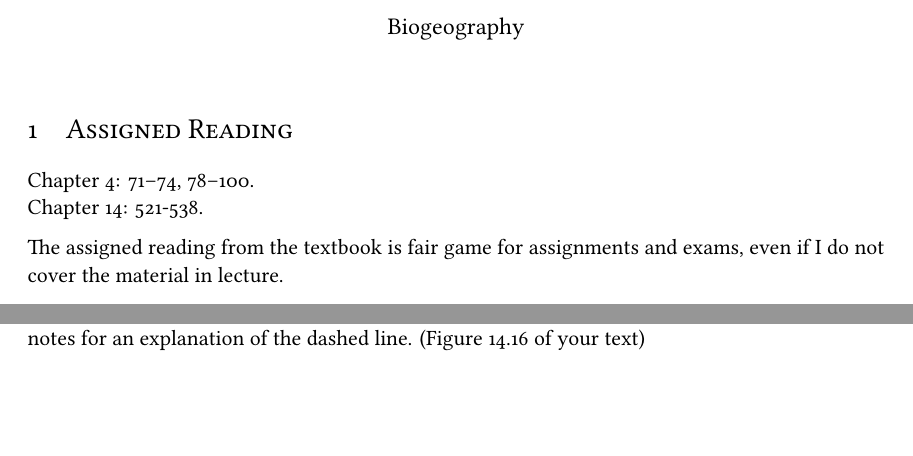
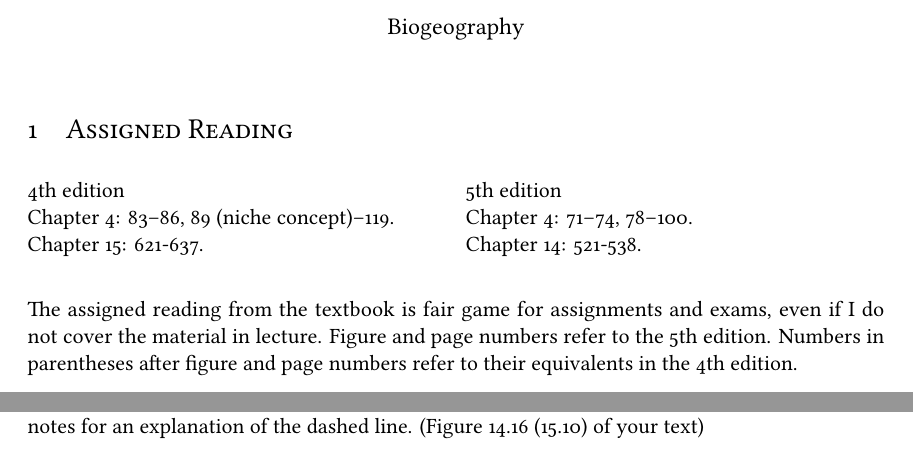
Before and after one commit to mtaylor-semo/438, a LaTeX document (units/1_Geographic_Range/lecture_notes_tex/geographic_range_lecture_supplement.tex): two parts of pages 1 and 18 of 21, joined at a grey line, cut so that both start at the same text, the shorter picture padded with empty space. Compiled offline with LuaLaTeX.

Commit message:
Had to add page numbers back in for 4th edition. Fixed a couple of typos along the way.

```diff
--- a/units/1_Geographic_Range/lecture_notes_tex/geographic_range_lecture_supplement.tex
+++ b/units/1_Geographic_Range/lecture_notes_tex/geographic_range_lecture_supplement.tex
@@ -36,7 +36,7 @@
 \usepackage{booktabs}
 \usepackage{longtable}
 \usepackage[justification=raggedright, singlelinecheck=off]{caption}
-%\captionsetup{labelsep=period} % Removes colon following figure / table number.
+\captionsetup{labelsep=period} % Removes colon following figure / table number.
 %\captionsetup{tablewithin=none}  % Sequential numbering of tables and figures instead of
 %\captionsetup{figurewithin=none} % resetting numbers within each chapter (Intro, M&M, etc.)
 %\captionsetup[table]{skip=0pt}
@@ -48,6 +48,7 @@
 
 %\usepackage{enumitem}
 \usepackage{hyperref}
+\usepackage{multicol}
 
 %\usepackage{titling}
 %\setlength{\droptitle}{-50pt}
@@ -92,12 +93,23 @@
 \maketitle
 \section{Assigned Reading}
 %\subsection{}
+\begin{multicols}{2}
+4th edition\\
+Chapter 4: 83--86, 89 (niche concept)--119. \\
+Chapter 15: 621-637.
+
+%\medskip
+\columnbreak
+
+5th edition\\
 Chapter 4: 71--74, 78--100. \\
 Chapter 14: 521-538.
+\end{multicols}
 
-The assigned reading from the textbook is fair game for assignments and exams, even if I do not cover the material in  lecture.
 
-Some of the material in Chapter 4 will be an ecological review (for some of you) but you should study these pages to learn how ecology influences the geographic range.  I expect you to know the fundamental ecological concepts (niche, competition, mutualism, etc.) and to be able to explain how they influence the geographic range.  For Figure 4.25 on page 93, can you think of an evolutionary explanation for the origin of non-overlapping distributions?
+The assigned reading from the textbook is fair game for assignments and exams, even if I do not cover the material in  lecture. Figure and page numbers refer to the 5th edition. Numbers in parentheses after figure and page numbers refer to their equivalents in the 4th edition.
+
+Some of the material in Chapter 4 will be an ecological review for most of you but study these pages to learn how ecology influences the geographic range.  I expect you to know the fundamental ecological concepts (niche, competition, mutualism, etc.) and to be able to explain how they influence the geographic range.  For Figure 4.25 on page 93 (105), can you think of an evolutionary explanation for the origin of non-overlapping distributions?
 
 All hyperlinks in this PDF are live. Click them to be transported to the web site.
 
@@ -251,7 +263,7 @@ Figure \ref{area and abundance} shows this information in a different way.  Here
 \begin{figure}[tb]
 	\centering
 		\includegraphics[width=0.85\textwidth]{area_abundance.png}
-		\caption{Plot of abundance as a function of geographic area for North American birds.  See the notes for an explanation of the dashed line. (Figure 14.16 of your text) \label{area and abundance}}
+		\caption{Plot of abundance as a function of geographic area for North American birds.  See the notes for an explanation of the dashed line. (Figure 14.16 (15.10) of your text) \label{area and abundance}}
 \end{figure}
 
 \section{Range Shape}
```
Also changed, not shown: units/1_Geographic_Range/lecture_notes_tex/geographic_range_lecture_supplement.tex (13 more changed lines).
